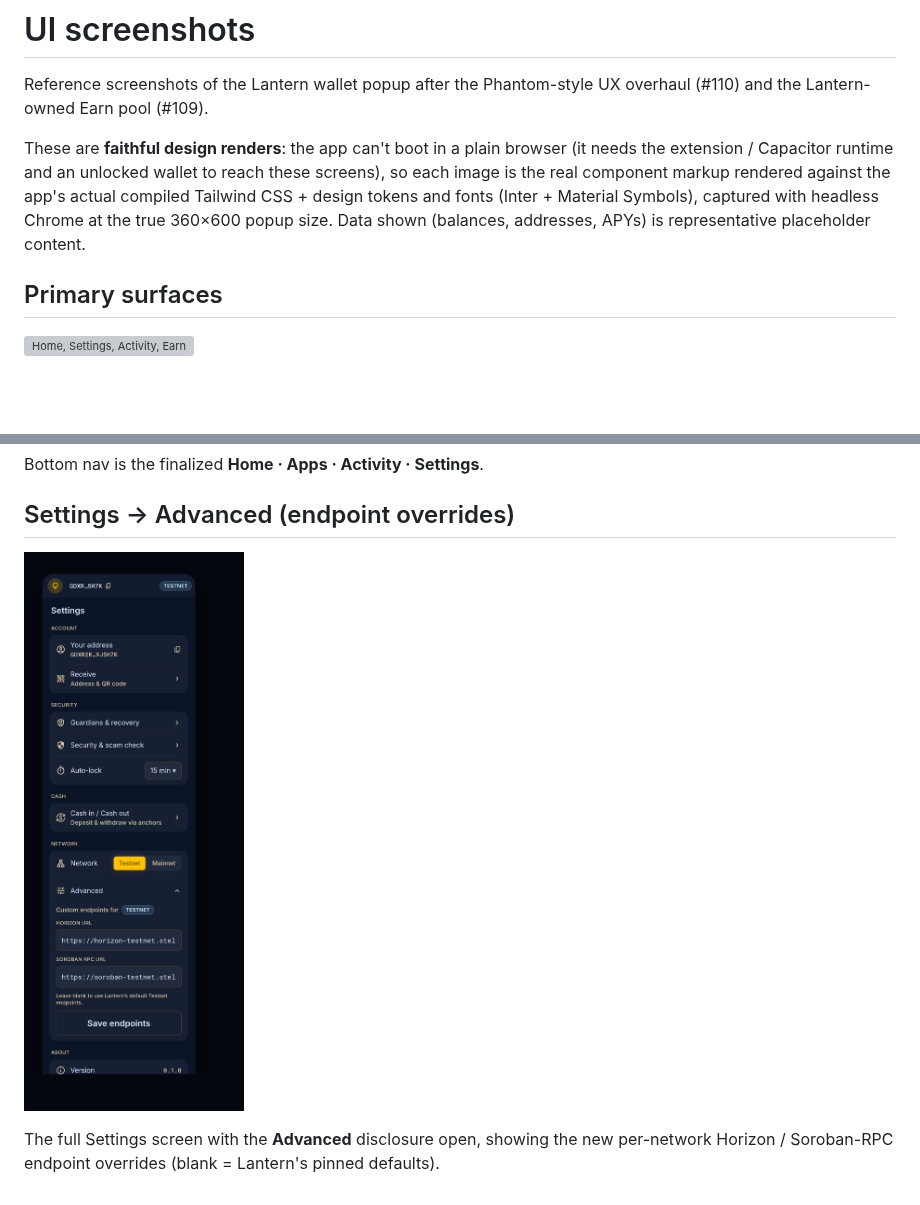
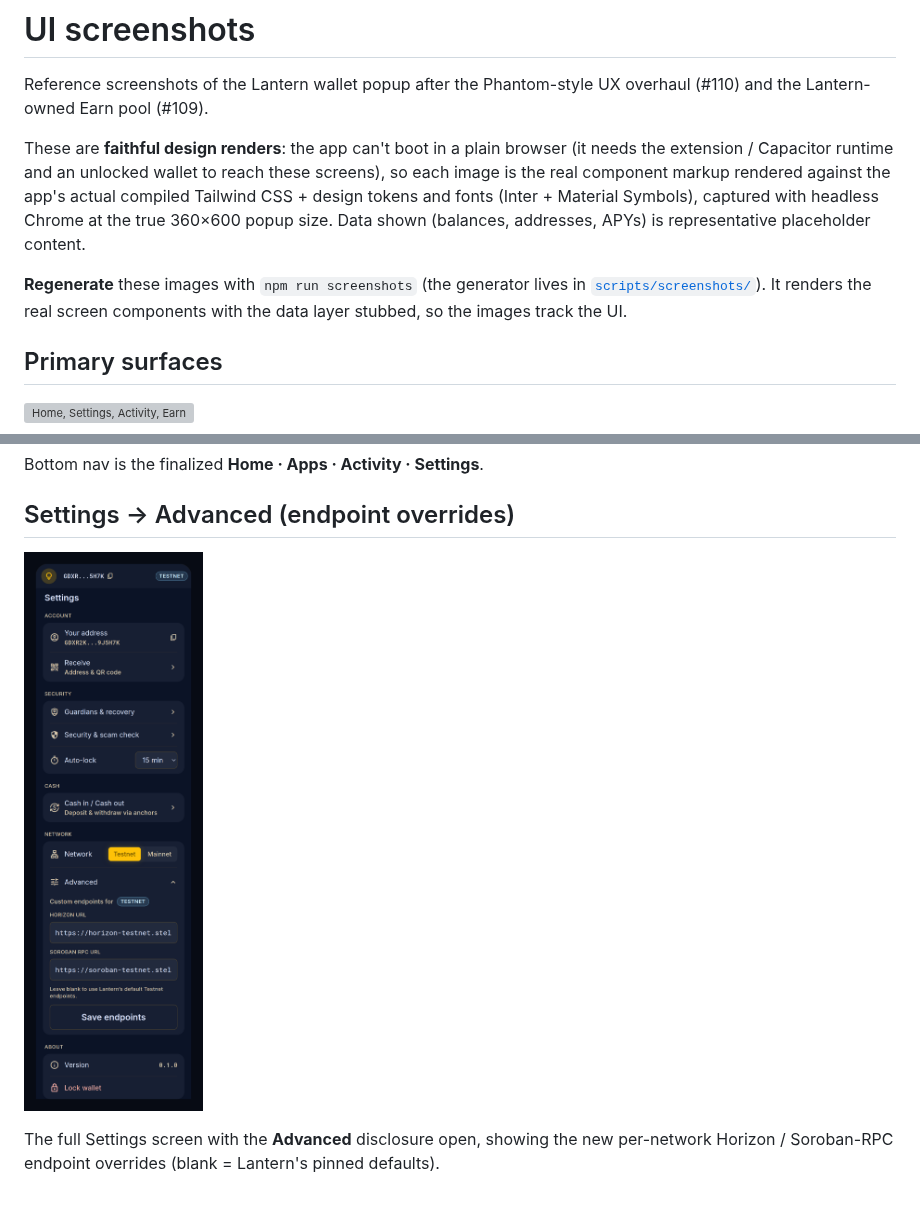
Before and after one commit to kimerran/stellar-lantern, a Markdown page: docs/ui/README.md, 2 parts joined by grey strips. GitHub-like rendering; pictures changed too: docs/ui/settings-advanced.png; blank space fills up the shorter version; grey boxes are pictures that could not be loaded.

```diff
--- a/docs/ui/README.md
+++ b/docs/ui/README.md
@@ -9,6 +9,10 @@ these screens), so each image is the real component markup rendered against the
 app's actual compiled Tailwind CSS + design tokens and fonts (Inter + Material
 Symbols), captured with headless Chrome at the true 360×600 popup size. Data
 shown (balances, addresses, APYs) is representative placeholder content.
+
+**Regenerate** these images with `npm run screenshots` (the generator lives in
+[`scripts/screenshots/`](../../scripts/screenshots/README.md)). It renders the
+real screen components with the data layer stubbed, so the images track the UI.
 
 ## Primary surfaces
 
```
Also changed, not shown: docs/features.md (+1 -0 lines), scripts/screenshots/README.md (added, +37 -0 lines), 11 other files.
